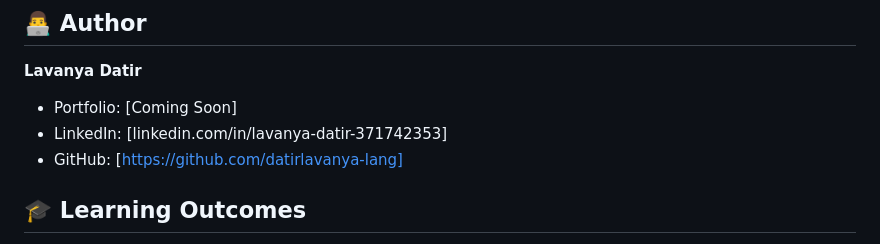
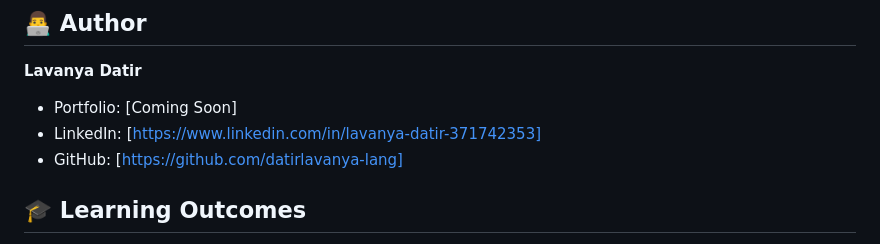
Before and after one commit to datirlavanya-lang/L.A.-Datir, a Markdown page: README.md, the part around the change. Rendered like a GitHub page.

Commit message:
Update LinkedIn URL in README

```diff
--- a/README.md
+++ b/README.md
@@ -220,7 +220,7 @@ This project is licensed under the MIT License - see the LICENSE file for detail
 
 **Lavanya Datir**
 - Portfolio: [Coming Soon]
-- LinkedIn: [linkedin.com/in/lavanya-datir-371742353]
+- LinkedIn: [https://www.linkedin.com/in/lavanya-datir-371742353]
 - GitHub: [https://github.com/datirlavanya-lang]
 
 ## 🎓 Learning Outcomes
```
